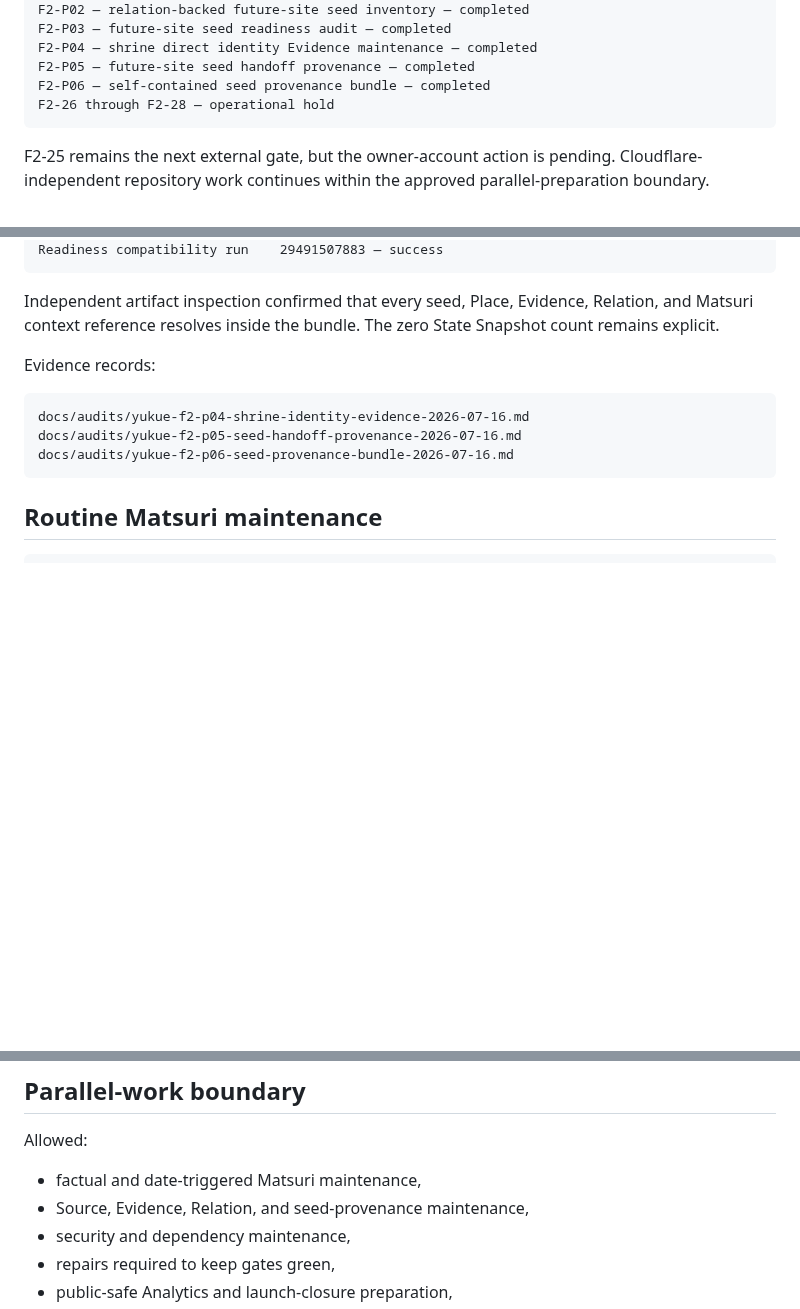
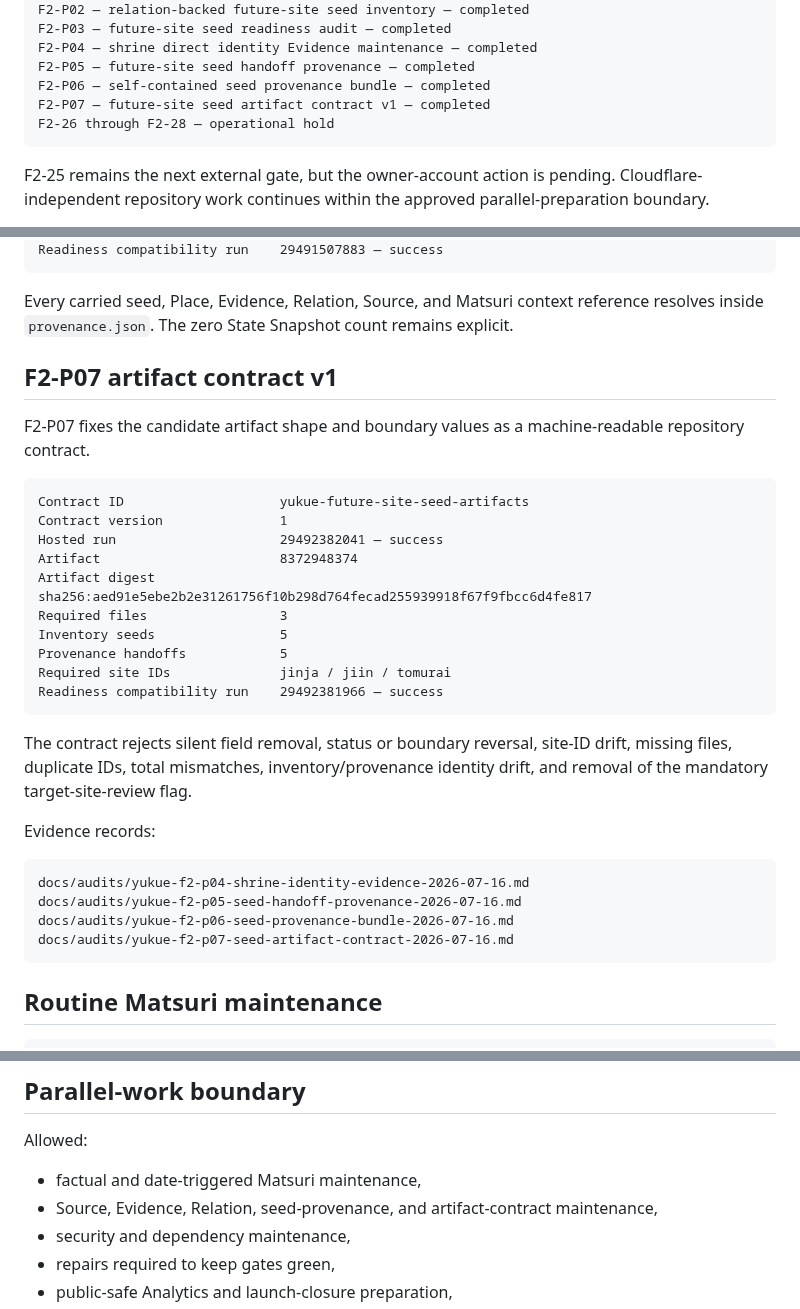
Before and after one commit to badjoke-lab/yukue, a Markdown page: docs/project-status.md, 3 parts joined by grey strips. Rendered like a GitHub page; blank space fills up the shorter version.

````diff
--- a/docs/project-status.md
+++ b/docs/project-status.md
@@ -23,6 +23,7 @@ F2-P03 — future-site seed readiness audit — completed
 F2-P04 — shrine direct identity Evidence maintenance — completed
 F2-P05 — future-site seed handoff provenance — completed
 F2-P06 — self-contained seed provenance bundle — completed
+F2-P07 — future-site seed artifact contract v1 — completed
 F2-26 through F2-28 — operational hold
 ```
 
@@ -185,7 +162,26 @@ State Snapshots                0
 Readiness compatibility run    29491507883 — success
 ```
 
-Independent artifact inspection confirmed that every seed, Place, Evidence, Relation, and Matsuri context reference resolves inside the bundle. The zero State Snapshot count remains explicit.
+Every carried seed, Place, Evidence, Relation, Source, and Matsuri context reference resolves inside `provenance.json`. The zero State Snapshot count remains explicit.
+
+## F2-P07 artifact contract v1
+
+F2-P07 fixes the candidate artifact shape and boundary values as a machine-readable repository contract.
+
+```text
+Contract ID                    yukue-future-site-seed-artifacts
+Contract version               1
+Hosted run                     29492382041 — success
+Artifact                       8372948374
+Artifact digest                sha256:aed91e5ebe2b2e31261756f10b298d764fecad255939918f67f9fbcc6d4fe817
+Required files                 3
+Inventory seeds                5
+Provenance handoffs            5
+Required site IDs              jinja / jiin / tomurai
+Readiness compatibility run    29492381966 — success
+```
+
+The contract rejects silent field removal, status or boundary reversal, site-ID drift, missing files, duplicate IDs, total mismatches, inventory/provenance identity drift, and removal of the mandatory target-site-review flag.
 
 Evidence records:
 
@@ -193,6 +189,7 @@ Evidence records:
 docs/audits/yukue-f2-p04-shrine-identity-evidence-2026-07-16.md
 docs/audits/yukue-f2-p05-seed-handoff-provenance-2026-07-16.md
 docs/audits/yukue-f2-p06-seed-provenance-bundle-2026-07-16.md
+docs/audits/yukue-f2-p07-seed-artifact-contract-2026-07-16.md
 ```
 
 ## Routine Matsuri maintenance
@@ -252,7 +249,7 @@ When access resumes:
 Allowed:
 
 - factual and date-triggered Matsuri maintenance,
-- Source, Evidence, Relation, and seed-provenance maintenance,
+- Source, Evidence, Relation, seed-provenance, and artifact-contract maintenance,
 - security and dependency maintenance,
 - repairs required to keep gates green,
 - public-safe Analytics and launch-closure preparation,
````
Also changed, not shown: other parts of docs/project-status.md (+9 -33 lines).
